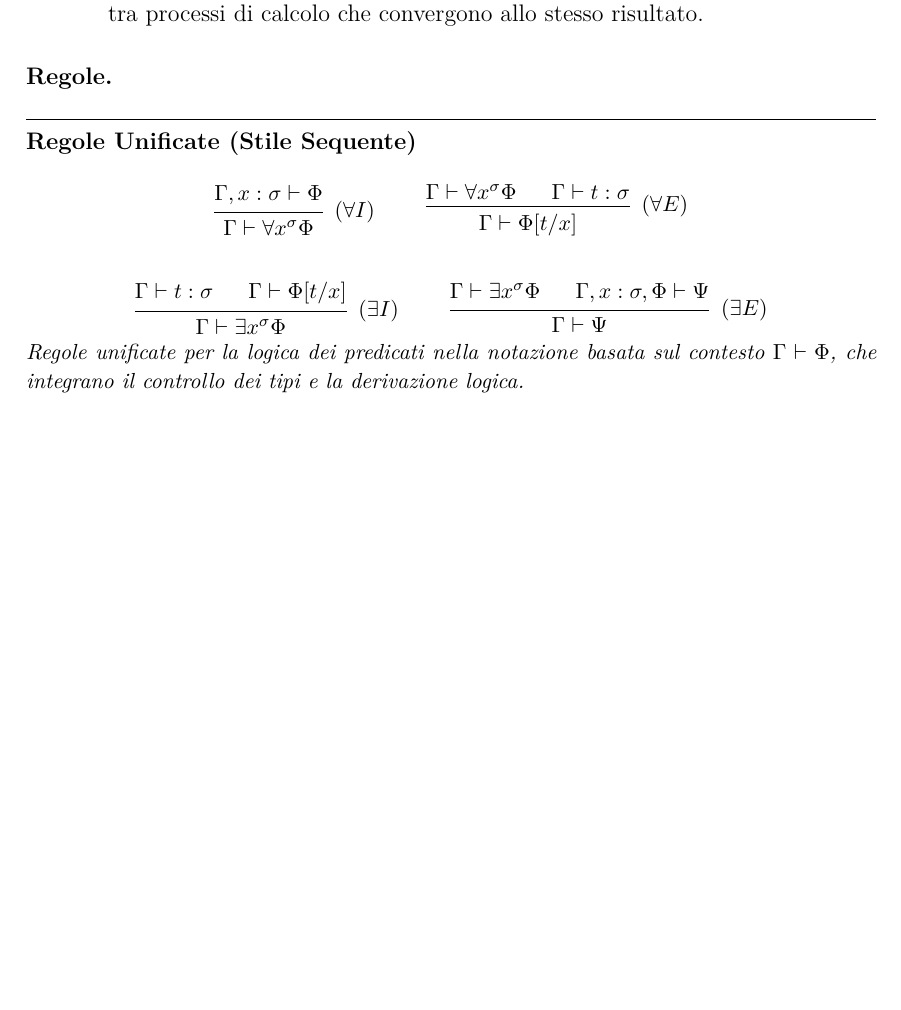
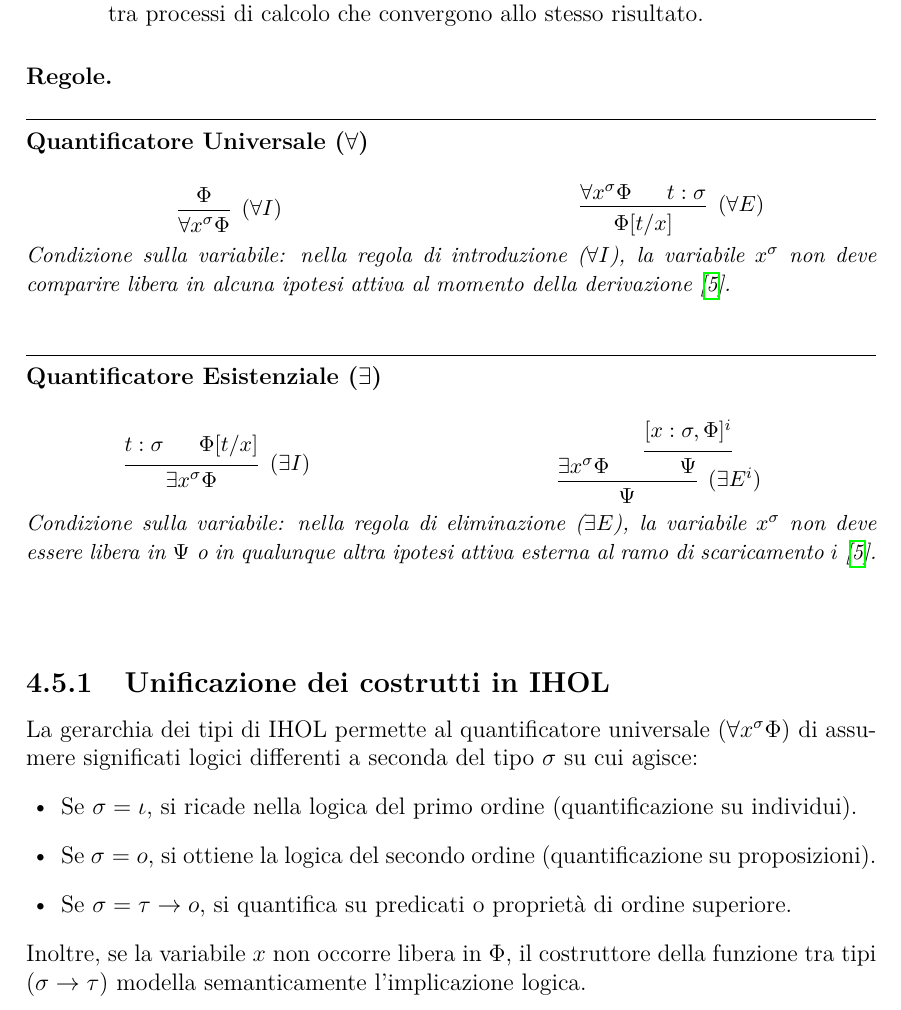
Before and after one commit to gabbo3a/UNDERGRAD-THESIS, a LaTeX thesis (thesis/src/main.tex, which reads thesis/src/chapters/03-logical-systems.tex, thesis/src/chapters/03-rules/ihol.tex): part of page 38 of 81, cut so that both start at the same text, the shorter picture padded with empty space. Compiled offline with pdfLaTeX.

Commit message:
feat(logical-systems): update IHOL rules with quantifier introduction and elimination proofs

```diff
--- a/thesis/src/chapters/03-logical-systems.tex
+++ b/thesis/src/chapters/03-logical-systems.tex
@@ -311,12 +311,6 @@ può spaziare su qualsiasi tipo della gerarchia. Rappresenta il sistema più esp
 \paragraph{Regole.} \breakpara
 \input{chapters/03-rules/ihol.tex}
 
-\begin{comment}
-\subsection{Relazioni di calcolo}
-In IHOL, la verità di una formula non è un valore statico, ma è legata alla dinamica di riduzione del termine che la rappresenta. Le relazioni di $\beta$-riduzione, introdotte
-originariamente per i termini del $\lambda$-calcolo, operano qui per determinare l'equivalenza tra formule. Due enunciati sono considerati logicamente indistinguibili se i
-termini di tipo $o$ che li definiscono sono convertibili tra loro.
-
 \subsection{Unificazione dei costrutti in IHOL}
 La gerarchia dei tipi di IHOL permette al quantificatore universale ($\forall x^\sigma \Phi$) di assumere significati logici differenti a seconda del tipo $\sigma$ su cui agisce:
 \begin{itemize}[leftmargin=1.5em]
--- a/thesis/src/chapters/03-rules/ihol.tex
+++ b/thesis/src/chapters/03-rules/ihol.tex
@@ -1,25 +1,43 @@
-\ruleblock{Regole Unificate (Stile Sequente)}{
+\ruleblock{Quantificatore Universale ($\forall$)}{
+    \begin{minipage}{0.48\textwidth}
+        \centering
         \begin{prooftree}
-        \hypo{\Gamma, x:\sigma \vdash \Phi}
-        \infer1[($\forall I$)]{\Gamma \vdash \forall x^\sigma \Phi}
+            \hypo{\Phi}
+            \infer1[($\forall I$)]{\forall x^\sigma \Phi}
         \end{prooftree}
-    \qquad
+    \end{minipage}%
+    \hfill
+    \begin{minipage}{0.48\textwidth}
+        \centering
         \begin{prooftree}
-        \hypo{\Gamma \vdash \forall x^\sigma \Phi}
-        \hypo{\Gamma \vdash t:\sigma}
-        \infer2[($\forall E$)]{\Gamma \vdash \Phi[t/x]}
+            \hypo{\forall x^\sigma \Phi}
+            \hypo{t:\sigma}
+            \infer2[($\forall E$)]{\Phi[t/x]}
         \end{prooftree}
-    \\[2em]
+    \end{minipage}
+}{Condizione sulla variabile: nella regola di introduzione ($\forall I$),
+la variabile $x^\sigma$ non deve comparire libera in alcuna ipotesi attiva
+al momento della derivazione \cite{hindley1997}.}
+
+\ruleblock{Quantificatore Esistenziale ($\exists$)}{
+    \begin{minipage}{0.45\textwidth}
+        \centering
         \begin{prooftree}
-        \hypo{\Gamma \vdash t:\sigma}
-        \hypo{\Gamma \vdash \Phi[t/x]}
-        \infer2[($\exists I$)]{\Gamma \vdash \exists x^\sigma \Phi}
+            \hypo{t:\sigma}
+            \hypo{\Phi[t/x]}
+            \infer2[($\exists I$)]{\exists x^\sigma \Phi}
         \end{prooftree}
-    \qquad
+    \end{minipage}%
+    \hfill
+    \begin{minipage}{0.51\textwidth}
+        \centering
         \begin{prooftree}
-        \hypo{\Gamma \vdash \exists x^\sigma \Phi}
-        \hypo{\Gamma, x:\sigma, \Phi \vdash \Psi}
-        \infer2[($\exists E$)]{\Gamma \vdash \Psi}
+            \hypo{\exists x^\sigma \Phi}
+            \hypo{[x:\sigma, \Phi]^i}
+            \infer1{\Psi}
+            \infer2[($\exists E^i$)]{\Psi}
         \end{prooftree}
-}{Regole unificate per la logica dei predicati nella notazione basata sul contesto
-$\Gamma \vdash \Phi$, che integrano il controllo dei tipi e la derivazione logica.}
+    \end{minipage}
+}{Condizione sulla variabile: nella regola di eliminazione ($\exists E$), la
+variabile $x^\sigma$ non deve essere libera in $\Psi$ o in qualunque altra ipotesi
+attiva esterna al ramo di scaricamento $i$ \cite{hindley1997}.}
```
Also changed, not shown: thesis/src/chapters/03-logical-systems.tex (1 more changed lines). Lines whose indentation alone changed are shown as unchanged.
